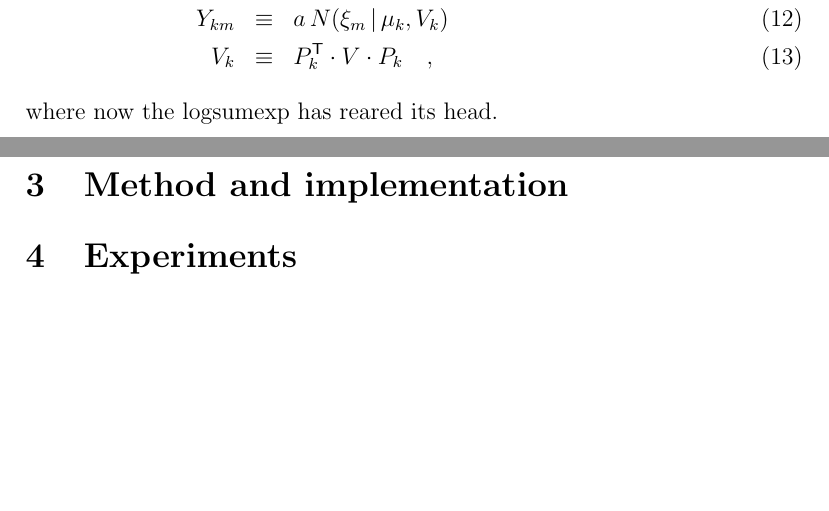
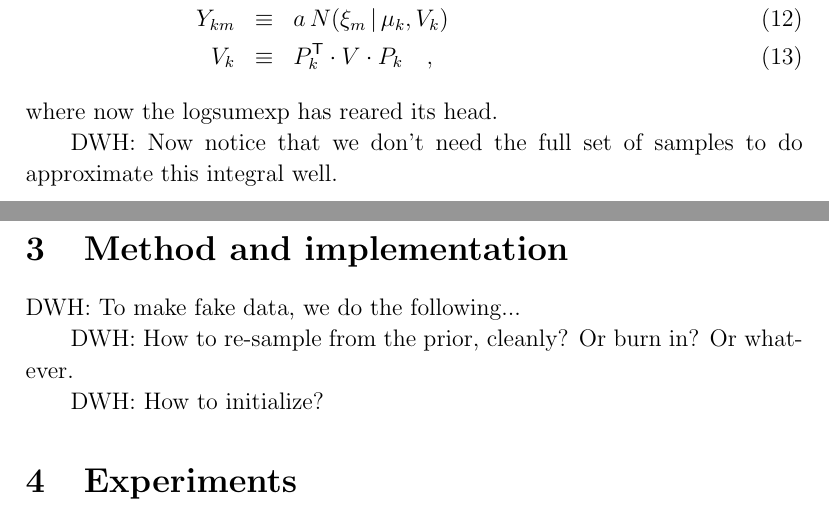
Before and after one commit to davidwhogg/CroMagnon, a LaTeX document (documents/gaussian.tex): two parts of pages 3 and 4 of 4, joined at a grey line, cut so that both start at the same text, the shorter picture padded with empty space. Compiled offline with pdfLaTeX; a LaTeX package or settings file that is missing is left out.

Commit message:
outline notes

```diff
--- a/documents/gaussian.tex
+++ b/documents/gaussian.tex
@@ -173,7 +173,16 @@ obtain (once again dropping a constant, and a $\ln K$)
 \end{eqnarray}
 where now the logsumexp has reared its head.
 
+DWH: Now notice that we don't need the full set of samples to do
+approximate this integral well.
+
 \section{Method and implementation}
+
+DWH: To make fake data, we do the following...
+
+DWH: How to re-sample from the prior, cleanly?  Or burn in?  Or whatever.
+
+DWH: How to initialize?
 
 \section{Experiments}
 
```
